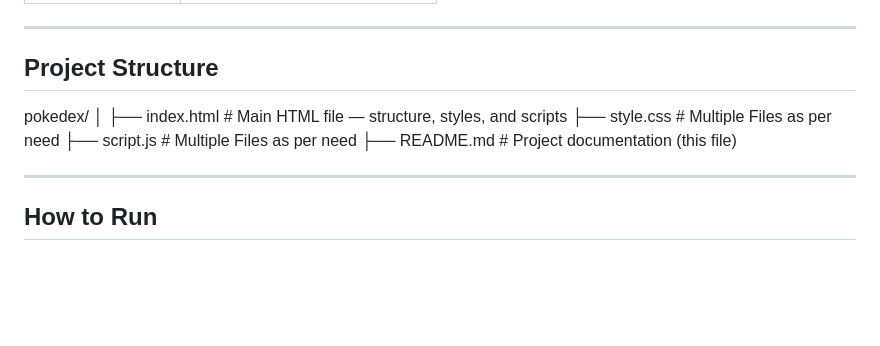
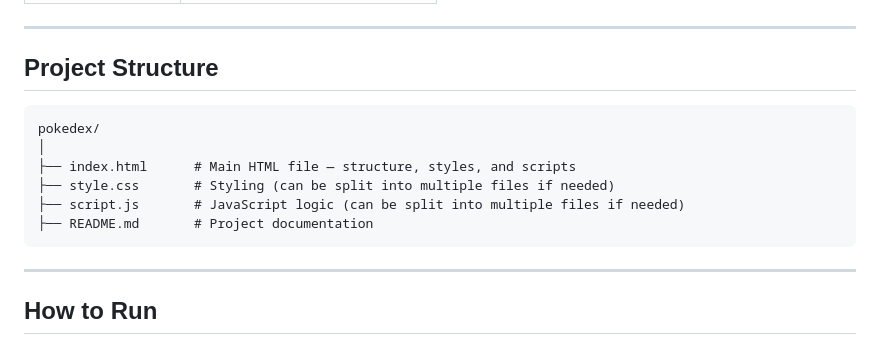
Before and after one commit to Shresth-14/Pokedex, a Markdown page: README.md, the part around the change. GitHub-like rendering; blank space fills up the shorter version.

Commit message:
Refine project structure descriptions in README
Updated project structure section for clarity.

````diff
--- a/README.md
+++ b/README.md
@@ -58,13 +58,14 @@ Data retrieved includes names, IDs, types, base stats, abilities, height, weight
 
 ## Project Structure
 
+```
 pokedex/
 │
-├── index.html           # Main HTML file — structure, styles, and scripts
-├── style.css            # Multiple Files as per need
-├── script.js            # Multiple Files as per need
-├── README.md            # Project documentation (this file)
-
+├── index.html      # Main HTML file — structure, styles, and scripts
+├── style.css       # Styling (can be split into multiple files if needed)
+├── script.js       # JavaScript logic (can be split into multiple files if needed)
+├── README.md       # Project documentation
+```
 ---
 
 ## How to Run
````
